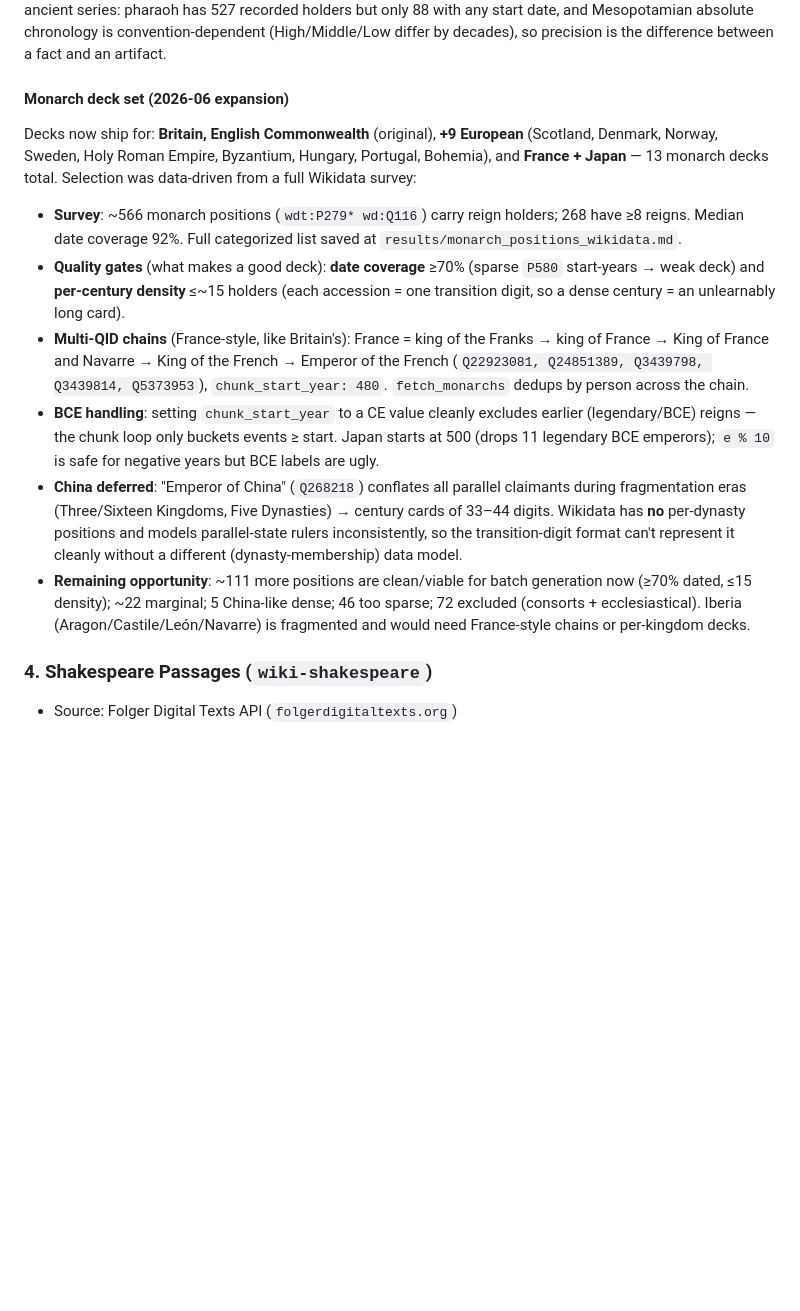
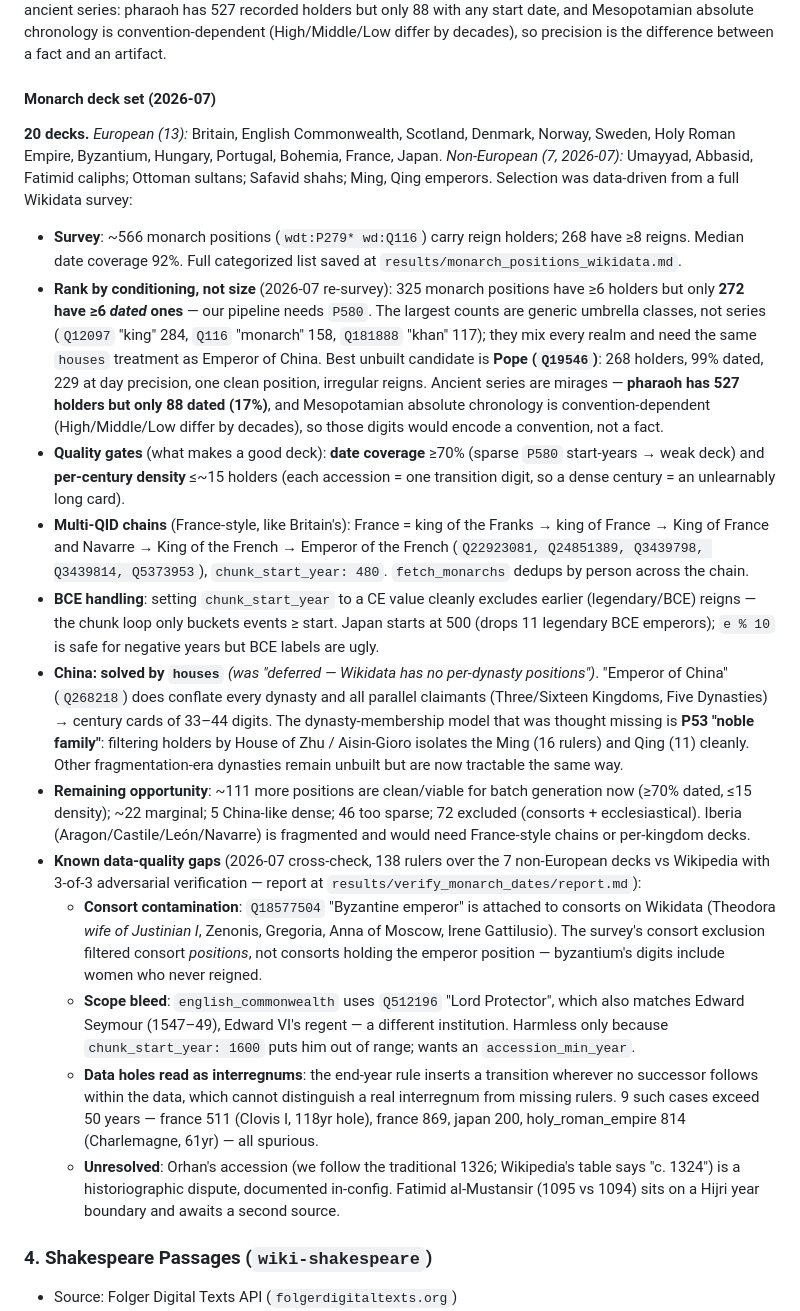
Before and after one commit to yipingwang12/wiki-acronym-tables, a Markdown page: PRD.md, the part around the change. Drawn GitHub-style; blank space fills up the shorter version.

Commit message:
docs(prd): correct monarch deck set; China is solved, not deferred
"13 monarch decks" -> 20 (the 7 non-European decks shipped 2026-07).

"China deferred: Wikidata has NO per-dynasty positions ... can't be
represented without a different (dynasty-membership) data model" — that model
is P53 noble family. houses: filters Ming (House of Zhu) and Qing
(Aisin-Gioro) cleanly out of Q268218. The claim shipped false.

Rank positions by conditioning, not holder count: 325 monarch positions have
>=6 holders, only 272 have >=6 DATED. Top counts are umbrella classes ("king"
284, "monarch" 158) that mix realms. Pope (268 holders, 99% dated) is the best
unbuilt candidate; pharaoh's 527 is a mirage (88 dated, 17%).

Record the known data-quality gaps from the 2026-07 cross-check: byzantium
consort contamination (Q18577504 is attached to consorts), english_commonwealth
scope bleed (Q512196 also matches Edward Seymour 1547), and data holes read as
interregnums (france 511, 118yr). Plus the two unresolved dates (Orhan,
al-Mustansir).

```diff
--- a/PRD.md
+++ b/PRD.md
@@ -91,14 +91,20 @@ There is **no mechanism to correct a ruler's accession/end year directly**; corr
 
 `Monarch.accession_precision` carries Wikidata's `timePrecision` for P580 (9 = year, 8 = decade, 7 = century). Below year precision, the source does not actually claim that year — Assyria's Tudiya is stored as `-2450` at decade precision, meaning "the 2450s BC"; Denmark's Sigfred (770) and France's Mallobaudes (378) / Marcomer (380) are decade-precision within shipped decks. **Digit extraction deliberately ignores this**, so decks are byte-identical to before the field existed; `wiki-monarchs` merely warns. This matters for any future expansion into ancient series: pharaoh has 527 recorded holders but only 88 with any start date, and Mesopotamian absolute chronology is convention-dependent (High/Middle/Low differ by decades), so precision is the difference between a fact and an artifact.
 
-#### Monarch deck set (2026-06 expansion)
-Decks now ship for: **Britain, English Commonwealth** (original), **+9 European** (Scotland, Denmark, Norway, Sweden, Holy Roman Empire, Byzantium, Hungary, Portugal, Bohemia), and **France + Japan** — 13 monarch decks total. Selection was data-driven from a full Wikidata survey:
+#### Monarch deck set (2026-07)
+**20 decks.** *European (13):* Britain, English Commonwealth, Scotland, Denmark, Norway, Sweden, Holy Roman Empire, Byzantium, Hungary, Portugal, Bohemia, France, Japan. *Non-European (7, 2026-07):* Umayyad, Abbasid, Fatimid caliphs; Ottoman sultans; Safavid shahs; Ming, Qing emperors. Selection was data-driven from a full Wikidata survey:
 - **Survey**: ~566 monarch positions (`wdt:P279* wd:Q116`) carry reign holders; 268 have ≥8 reigns. Median date coverage 92%. Full categorized list saved at `results/monarch_positions_wikidata.md`.
+- **Rank by conditioning, not size** (2026-07 re-survey): 325 monarch positions have ≥6 holders but only **272 have ≥6 *dated* ones** — our pipeline needs `P580`. The largest counts are generic umbrella classes, not series (`Q12097` "king" 284, `Q116` "monarch" 158, `Q181888` "khan" 117); they mix every realm and need the same `houses` treatment as Emperor of China. Best unbuilt candidate is **Pope (`Q19546`)**: 268 holders, 99% dated, 229 at day precision, one clean position, irregular reigns. Ancient series are mirages — **pharaoh has 527 holders but only 88 dated (17%)**, and Mesopotamian absolute chronology is convention-dependent (High/Middle/Low differ by decades), so those digits would encode a convention, not a fact.
 - **Quality gates** (what makes a good deck): **date coverage** ≥70% (sparse `P580` start-years → weak deck) and **per-century density** ≤~15 holders (each accession = one transition digit, so a dense century = an unlearnably long card).
 - **Multi-QID chains** (France-style, like Britain's): France = king of the Franks → king of France → King of France and Navarre → King of the French → Emperor of the French (`Q22923081, Q24851389, Q3439798, Q3439814, Q5373953`), `chunk_start_year: 480`. `fetch_monarchs` dedups by person across the chain.
 - **BCE handling**: setting `chunk_start_year` to a CE value cleanly excludes earlier (legendary/BCE) reigns — the chunk loop only buckets events ≥ start. Japan starts at 500 (drops 11 legendary BCE emperors); `e % 10` is safe for negative years but BCE labels are ugly.
-- **China deferred**: "Emperor of China" (`Q268218`) conflates all parallel claimants during fragmentation eras (Three/Sixteen Kingdoms, Five Dynasties) → century cards of 33–44 digits. Wikidata has **no** per-dynasty positions and models parallel-state rulers inconsistently, so the transition-digit format can't represent it cleanly without a different (dynasty-membership) data model.
+- **China: solved by `houses`** *(was "deferred — Wikidata has no per-dynasty positions")*. "Emperor of China" (`Q268218`) does conflate every dynasty and all parallel claimants (Three/Sixteen Kingdoms, Five Dynasties) → century cards of 33–44 digits. The dynasty-membership model that was thought missing is **P53 "noble family"**: filtering holders by House of Zhu / Aisin-Gioro isolates the Ming (16 rulers) and Qing (11) cleanly. Other fragmentation-era dynasties remain unbuilt but are now tractable the same way.
 - **Remaining opportunity**: ~111 more positions are clean/viable for batch generation now (≥70% dated, ≤15 density); ~22 marginal; 5 China-like dense; 46 too sparse; 72 excluded (consorts + ecclesiastical). Iberia (Aragon/Castile/León/Navarre) is fragmented and would need France-style chains or per-kingdom decks.
+- **Known data-quality gaps** (2026-07 cross-check, 138 rulers over the 7 non-European decks vs Wikipedia with 3-of-3 adversarial verification — report at `results/verify_monarch_dates/report.md`):
+  - **Consort contamination**: `Q18577504` "Byzantine emperor" is attached to consorts on Wikidata (Theodora *wife of Justinian I*, Zenonis, Gregoria, Anna of Moscow, Irene Gattilusio). The survey's consort exclusion filtered consort *positions*, not consorts holding the emperor position — byzantium's digits include women who never reigned.
+  - **Scope bleed**: `english_commonwealth` uses `Q512196` "Lord Protector", which also matches Edward Seymour (1547–49), Edward VI's regent — a different institution. Harmless only because `chunk_start_year: 1600` puts him out of range; wants an `accession_min_year`.
+  - **Data holes read as interregnums**: the end-year rule inserts a transition wherever no successor follows within the data, which cannot distinguish a real interregnum from missing rulers. 9 such cases exceed 50 years — france 511 (Clovis I, 118yr hole), france 869, japan 200, holy_roman_empire 814 (Charlemagne, 61yr) — all spurious.
+  - **Unresolved**: Orhan's accession (we follow the traditional 1326; Wikipedia's table says "c. 1324") is a historiographic dispute, documented in-config. Fatimid al-Mustansir (1095 vs 1094) sits on a Hijri year boundary and awaits a second source.
 
 ### 4. Shakespeare Passages (`wiki-shakespeare`)
 - Source: Folger Digital Texts API (`folgerdigitaltexts.org`)
```
